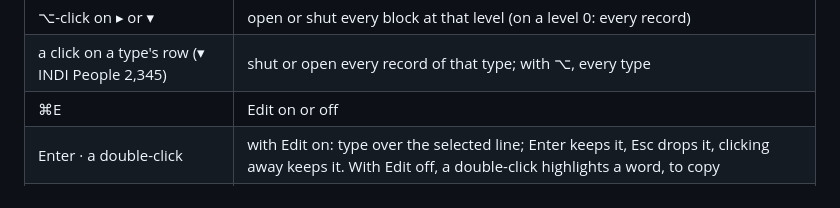
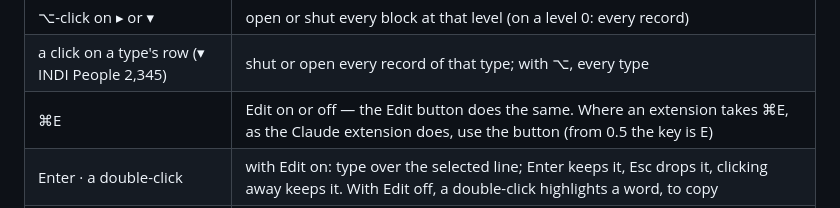
Before and after one commit to bunahu/gedcom-viewer, a Markdown page: README.md, the part around the change. Rendered like a GitHub page.

```diff
--- a/README.md
+++ b/README.md
@@ -44,7 +44,7 @@ keep traces of that.
 | ← · → | shut the selected line's block, or go up to the line above it · open it, or go down into it |
 | ⌥-click on ▸ or ▾ | open or shut every block at that level (on a level 0: every record) |
 | a click on a type's row (▾ INDI People 2,345) | shut or open every record of that type; with ⌥, every type |
-| ⌘E | Edit on or off |
+| ⌘E | Edit on or off — the Edit button does the same. Where an extension takes ⌘E, as the Claude extension does, use the button (from 0.5 the key is E) |
 | Enter · a double-click | with Edit on: type over the selected line; Enter keeps it, Esc drops it, clicking away keeps it. With Edit off, a double-click highlights a word, to copy |
 | ⌫ | with Edit on: delete the selected line and the lines under it (asks first when there are any) |
 | ⌘Z · ⇧⌘Z | Undo · Redo, one act each |
```
Also changed, not shown: BUILD-BRIEF.md (+62 -28 lines).
